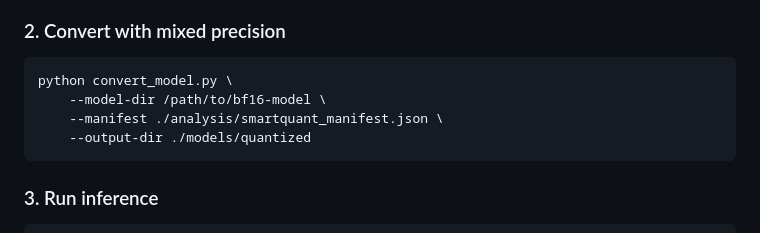
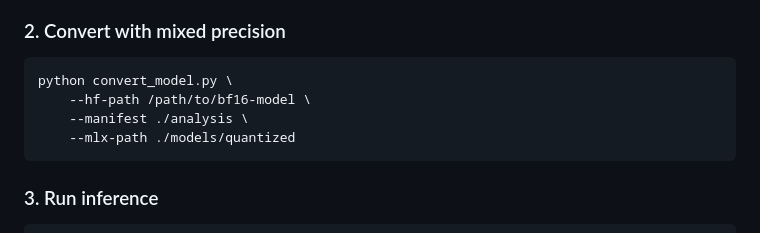
Before and after one commit to baa-ai/swan-quantization, a Markdown page: README.md, the part around the change. Rendered like a GitHub page.

Commit message:
Modify conversion command in README

````diff
--- a/README.md
+++ b/README.md
@@ -63,9 +63,9 @@ This produces a JSON manifest with per-tensor sensitivity scores and bit-width d
 
 ```bash
 python convert_model.py \
-    --model-dir /path/to/bf16-model \
-    --manifest ./analysis/smartquant_manifest.json \
-    --output-dir ./models/quantized
+    --hf-path /path/to/bf16-model \
+    --manifest ./analysis \
+    --mlx-path ./models/quantized
 ```
 
 ### 3. Run inference
````
